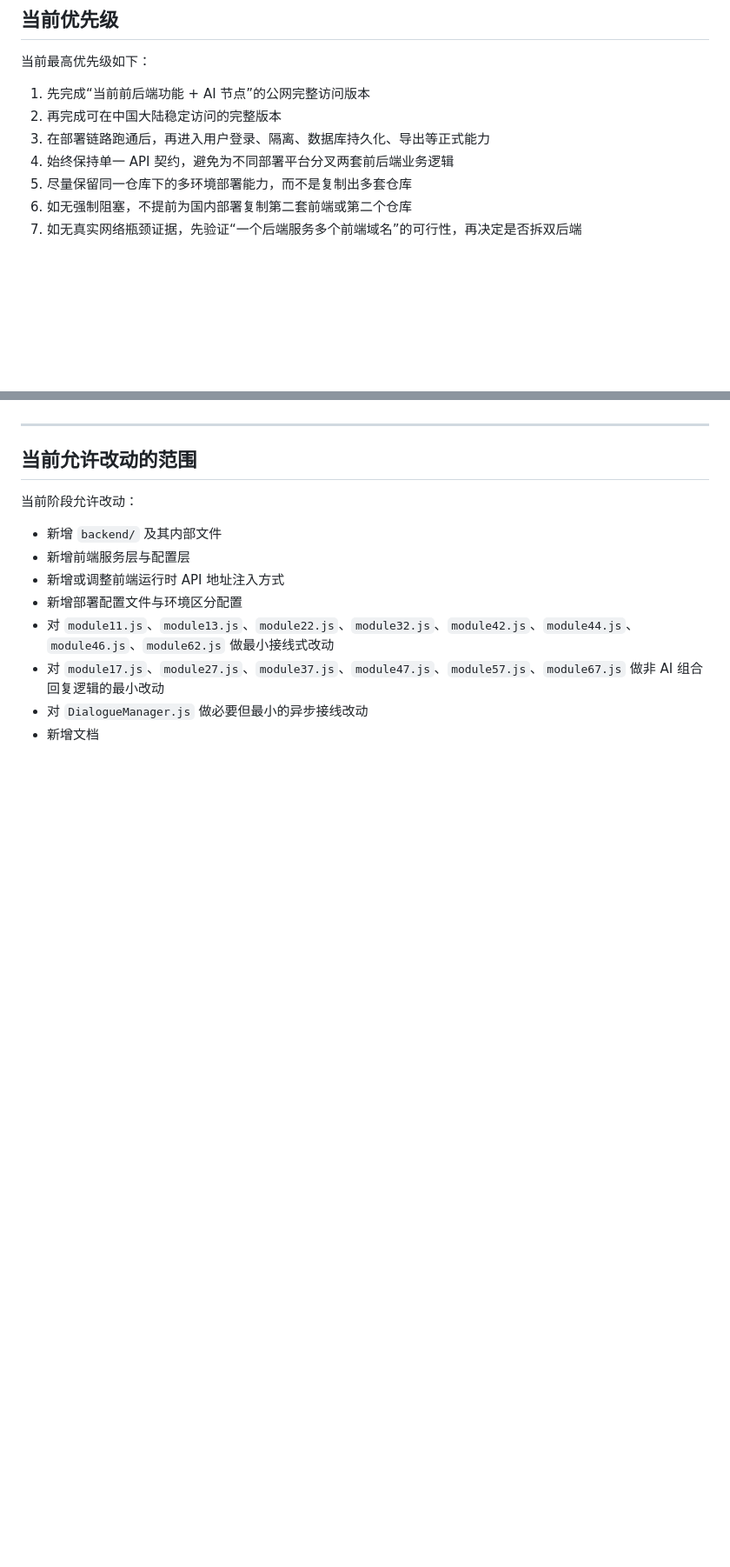
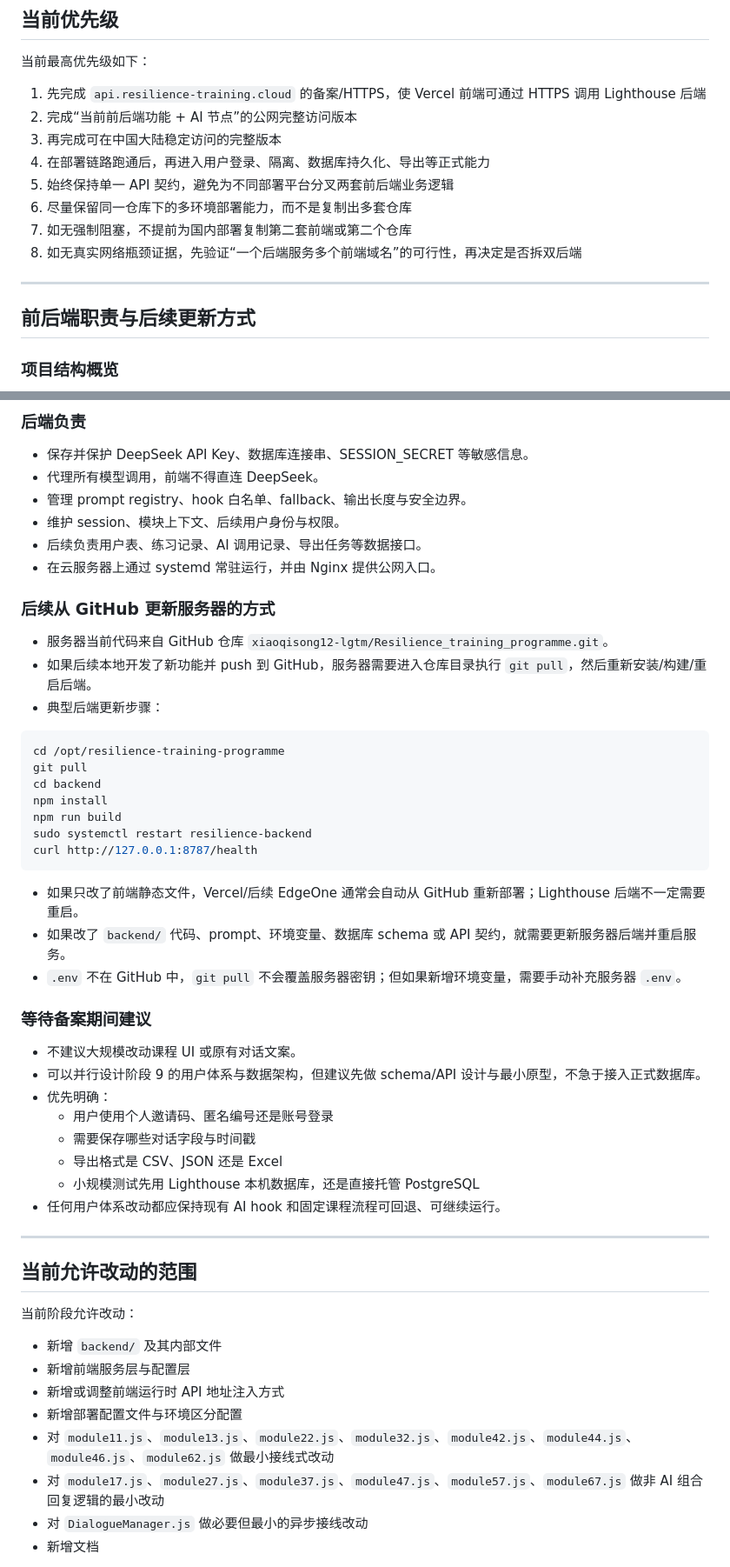
Before and after one commit to Vigorouscrap/Resilience_training_programme_cloudflare, a Markdown page: docs/IMPLEMENTATION_ROADMAP.md, 2 parts joined by grey strips. Shown at 87% size. Drawn GitHub-style; blank space fills up the shorter version.

````diff
--- a/docs/IMPLEMENTATION_ROADMAP.md
+++ b/docs/IMPLEMENTATION_ROADMAP.md
@@ -606,10 +629,18 @@ http://127.0.0.1:8787
 
 当前最高优先级如下：
 
-1. 先完成“当前前后端功能 + AI 节点”的公网完整访问版本
-2. 再完成可在中国大陆稳定访问的完整版本
-3. 在部署链路跑通后，再进入用户登录、隔离、数据库持久化、导出等正式能力
-4. 始终保持单一 API 契约，避免为不同部署平台分叉两套前后端业务逻辑
-5. 尽量保留同一仓库下的多环境部署能力，而不是复制出多套仓库
-6. 如无强制阻塞，不提前为国内部署复制第二套前端或第二个仓库
-7. 如无真实网络瓶颈证据，先验证“一个后端服务多个前端域名”的可行性，再决定是否拆双后端
+1. 先完成 `api.resilience-training.cloud` 的备案/HTTPS，使 Vercel 前端可通过 HTTPS 调用 Lighthouse 后端
+2. 完成“当前前后端功能 + AI 节点”的公网完整访问版本
+3. 再完成可在中国大陆稳定访问的完整版本
+4. 在部署链路跑通后，再进入用户登录、隔离、数据库持久化、导出等正式能力
+5. 始终保持单一 API 契约，避免为不同部署平台分叉两套前后端业务逻辑
+6. 尽量保留同一仓库下的多环境部署能力，而不是复制出多套仓库
+7. 如无强制阻塞，不提前为国内部署复制第二套前端或第二个仓库
+8. 如无真实网络瓶颈证据，先验证“一个后端服务多个前端域名”的可行性，再决定是否拆双后端
+
+---
+
+## 前后端职责与后续更新方式
+
+### 项目结构概览
+
@@ -616,3 +665,42 @@ http://127.0.0.1:8787
+### 后端负责
+
+- 保存并保护 DeepSeek API Key、数据库连接串、SESSION_SECRET 等敏感信息。
+- 代理所有模型调用，前端不得直连 DeepSeek。
+- 管理 prompt registry、hook 白名单、fallback、输出长度与安全边界。
+- 维护 session、模块上下文、后续用户身份与权限。
+- 后续负责用户表、练习记录、AI 调用记录、导出任务等数据接口。
+- 在云服务器上通过 systemd 常驻运行，并由 Nginx 提供公网入口。
+
+### 后续从 GitHub 更新服务器的方式
+
+- 服务器当前代码来自 GitHub 仓库 `xiaoqisong12-lgtm/Resilience_training_programme.git`。
+- 如果后续本地开发了新功能并 push 到 GitHub，服务器需要进入仓库目录执行 `git pull`，然后重新安装/构建/重启后端。
+- 典型后端更新步骤：
+
+```bash
+cd /opt/resilience-training-programme
+git pull
+cd backend
+npm install
+npm run build
+sudo systemctl restart resilience-backend
+curl http://127.0.0.1:8787/health
+```
+
+- 如果只改了前端静态文件，Vercel/后续 EdgeOne 通常会自动从 GitHub 重新部署；Lighthouse 后端不一定需要重启。
+- 如果改了 `backend/` 代码、prompt、环境变量、数据库 schema 或 API 契约，就需要更新服务器后端并重启服务。
+- `.env` 不在 GitHub 中，`git pull` 不会覆盖服务器密钥；但如果新增环境变量，需要手动补充服务器 `.env`。
+
+### 等待备案期间建议
+
+- 不建议大规模改动课程 UI 或原有对话文案。
+- 可以并行设计阶段 9 的用户体系与数据架构，但建议先做 schema/API 设计与最小原型，不急于接入正式数据库。
+- 优先明确：
+  - 用户使用个人邀请码、匿名编号还是账号登录
+  - 需要保存哪些对话字段与时间戳
+  - 导出格式是 CSV、JSON 还是 Excel
+  - 小规模测试先用 Lighthouse 本机数据库，还是直接托管 PostgreSQL
+- 任何用户体系改动都应保持现有 AI hook 和固定课程流程可回退、可继续运行。
 
 ---
 
````
Also changed, not shown: other parts of docs/IMPLEMENTATION_ROADMAP.md (+45 -4 lines), backend/README.md (+7 -1 lines).
